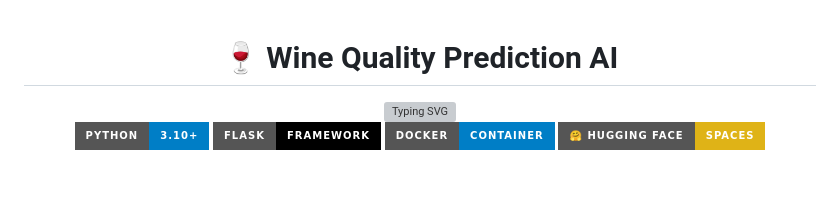
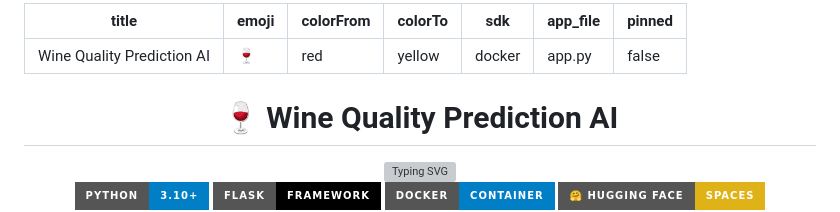
Before and after one commit to vyash0048-bit/Wine-quality-Prediction-using-ML-with-MLops, a Markdown page: README.md, the part around the change. Rendered like a GitHub page; badges without logos; blank space fills up the shorter version; grey boxes are pictures that could not be loaded.

Commit message:
Restore Hugging Face metadata frontmatter

```diff
--- a/README.md
+++ b/README.md
@@ -1,3 +1,13 @@
+---
+title: Wine Quality Prediction AI
+emoji: 🍷
+colorFrom: red
+colorTo: yellow
+sdk: docker
+app_file: app.py
+pinned: false
+---
+
 <div align="center">
 
 # 🍷 Wine Quality Prediction AI
```
